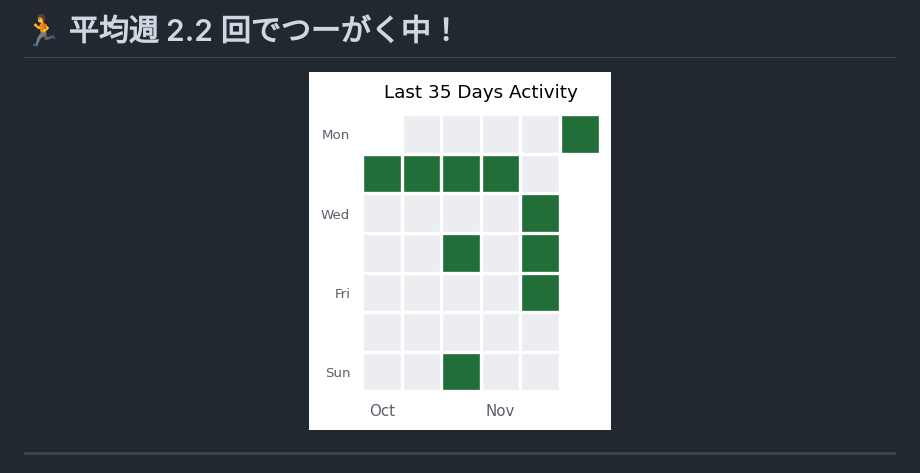
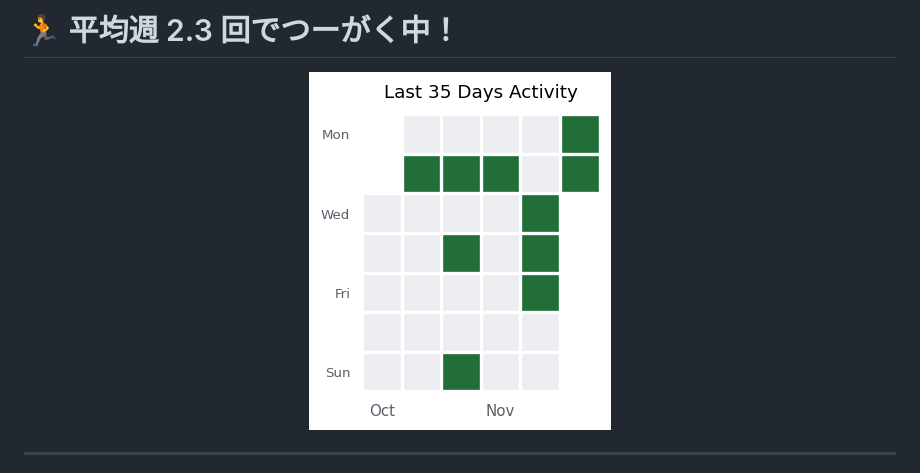
Before and after one commit to syalmon/Lab-Checkin, a Markdown page: README.md, the part around one of its changes. Drawn GitHub-style; pictures changed too: monthly_report.png.

```diff
--- a/README.md
+++ b/README.md
@@ -1,4 +1,4 @@
-# 🏃 平均週 2.2 回でつーがく中！
+# 🏃 平均週 2.3 回でつーがく中！
 <p align="center">
   <img src="./monthly_report.png" alt="Attendance Calendar">
 </p>
```
Also changed, not shown: other parts of README.md (+1 -1 lines), 1 other file.
